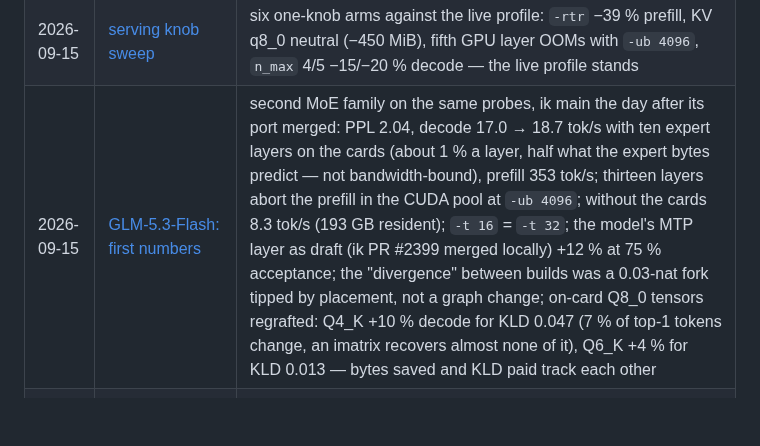
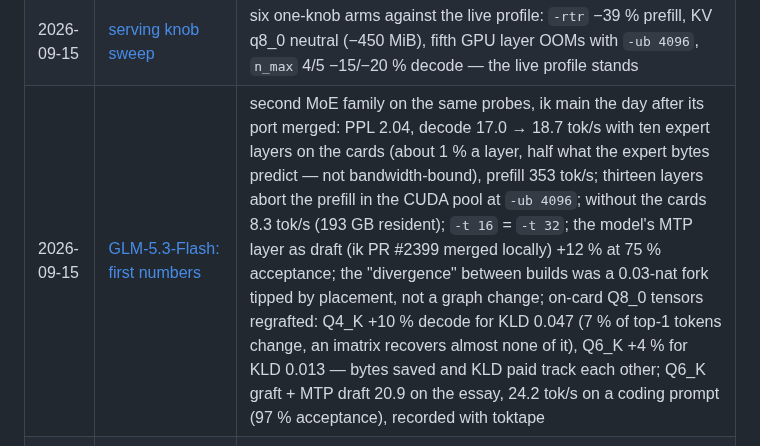
Before and after one commit to midagedev/rig-log, a Markdown page: README.md, the part around the change. GitHub-like rendering; blank space fills up the shorter version.

```diff
--- a/README.md
+++ b/README.md
@@ -68,7 +68,7 @@ Two notes that cost a day each:
 | 2026-09-14 | [The AIO comes out, an air cooler goes in](log/2026-09-14-air-cooler-swap.md) | the loop was letting a 2.7 GHz decode reach 89 °C; the air cooler holds a 64-thread stress at 43 °C; fan RPM lives in the BMC, not the Super I/O |
 | 2026-09-15 | [Prefill on the served model: the ubatch is worth 2.1×, the engine 1.15×](log/2026-09-15-prefill-ubatch-ik-vs-mainline.md) | same model, same placement, no draft: `-ub 1024 → 4096` takes an 11.9k prefill from 236 to 500 tok/s on ik (190 → 434 on mainline) for 2.8 GB of VRAM, decode unchanged; ik leads mainline 1.15–1.24× on this hybrid path; applied to serving the same morning (12k-document TTFT 50 → 25 s, decode unchanged, VRAM steady at 48.4/49.1 GB) |
 | 2026-09-15 | [serving knob sweep](log/2026-09-15-serving-knob-sweep.md) | six one-knob arms against the live profile: `-rtr` −39 % prefill, KV q8_0 neutral (−450 MiB), fifth GPU layer OOMs with `-ub 4096`, `n_max` 4/5 −15/−20 % decode — the live profile stands |
-| 2026-09-15 | [GLM-5.3-Flash: first numbers](log/2026-09-15-glm-5.3-flash-first-run.md) | second MoE family on the same probes, ik main the day after its port merged: PPL 2.04, decode 17.0 → 18.7 tok/s with ten expert layers on the cards (about 1 % a layer, half what the expert bytes predict — not bandwidth-bound), prefill 353 tok/s; thirteen layers abort the prefill in the CUDA pool at `-ub 4096`; without the cards 8.3 tok/s (193 GB resident); `-t 16` = `-t 32`; the model's MTP layer as draft (ik PR #2399 merged locally) +12 % at 75 % acceptance; the "divergence" between builds was a 0.03-nat fork tipped by placement, not a graph change; on-card Q8_0 tensors regrafted: Q4_K +10 % decode for KLD 0.047 (7 % of top-1 tokens change, an imatrix recovers almost none of it), Q6_K +4 % for KLD 0.013 — bytes saved and KLD paid track each other |
+| 2026-09-15 | [GLM-5.3-Flash: first numbers](log/2026-09-15-glm-5.3-flash-first-run.md) | second MoE family on the same probes, ik main the day after its port merged: PPL 2.04, decode 17.0 → 18.7 tok/s with ten expert layers on the cards (about 1 % a layer, half what the expert bytes predict — not bandwidth-bound), prefill 353 tok/s; thirteen layers abort the prefill in the CUDA pool at `-ub 4096`; without the cards 8.3 tok/s (193 GB resident); `-t 16` = `-t 32`; the model's MTP layer as draft (ik PR #2399 merged locally) +12 % at 75 % acceptance; the "divergence" between builds was a 0.03-nat fork tipped by placement, not a graph change; on-card Q8_0 tensors regrafted: Q4_K +10 % decode for KLD 0.047 (7 % of top-1 tokens change, an imatrix recovers almost none of it), Q6_K +4 % for KLD 0.013 — bytes saved and KLD paid track each other; Q6_K graft + MTP draft 20.9 on the essay, 24.2 tok/s on a coding prompt (97 % acceptance), recorded with toktape |
 | 2026-09-14 | [Memory clock: 3200 to 3600, and where the wall is](log/2026-09-14-memory-clock-3600.md) | bandwidth followed the clock one-for-one to 3600 (131 → 148 GB/s); 3666 lost the 1:1 fabric and returned 139 wrong bytes in ten minutes with the MCE counter at zero; 3733 and up do not POST; DRAM voltage on Auto stays 1.2 V whatever the clock, so 3600 runs at a manual 1.30 V; no FCLK item exists on this firmware |
 
 ## Queued
```
Also changed, not shown: log/2026-09-15-glm-5.3-flash-first-run.md (+52 -0 lines), assets/glm53-flash-graftB-mtp.card.png (added), 1 other file.
